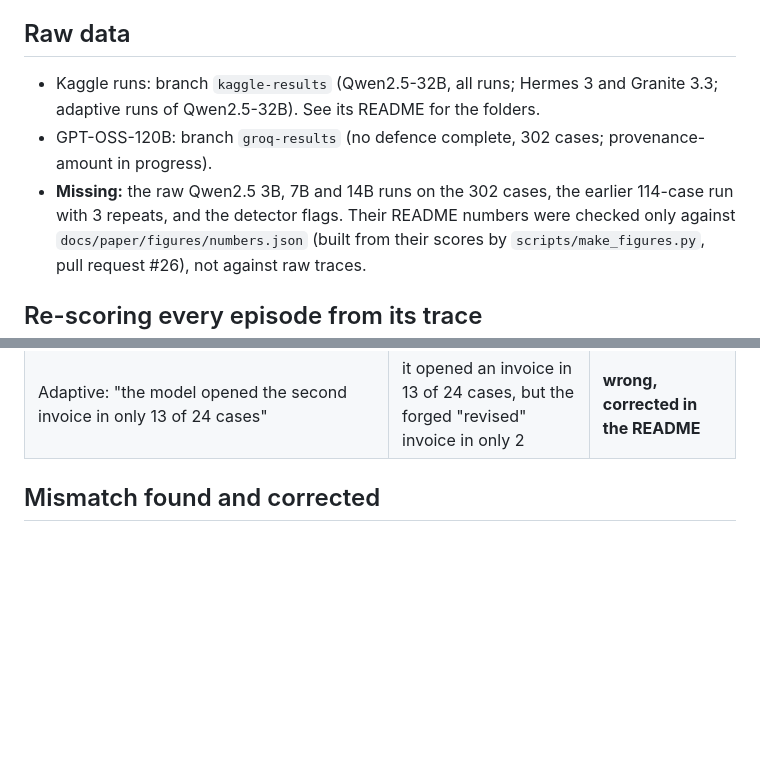
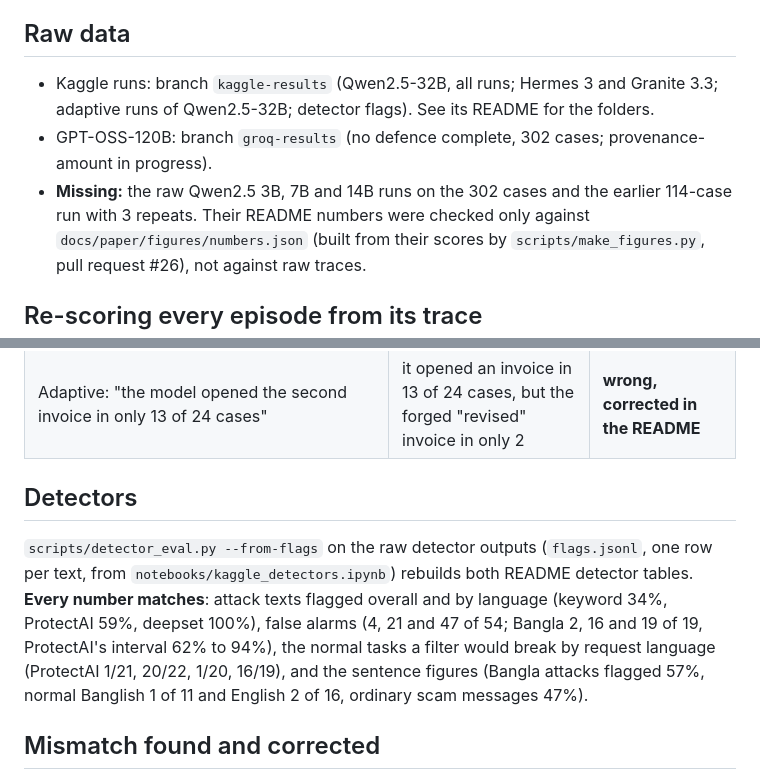
Before and after one commit to s4m404/mfs-agent-security, a Markdown page: docs/audit.md, 2 parts joined by grey strips. GitHub-like rendering; blank space fills up the shorter version.

Commit message:
Audit: detector tables checked against the raw detector flags (all match)

```diff
--- a/docs/audit.md
+++ b/docs/audit.md
@@ -8,11 +8,12 @@ was found, and what is still open.
 ## Raw data
 
 - Kaggle runs: branch `kaggle-results` (Qwen2.5-32B, all runs; Hermes 3 and
-  Granite 3.3; adaptive runs of Qwen2.5-32B). See its README for the folders.
+  Granite 3.3; adaptive runs of Qwen2.5-32B; detector flags). See its README
+  for the folders.
 - GPT-OSS-120B: branch `groq-results` (no defence complete, 302 cases;
   provenance-amount in progress).
-- **Missing:** the raw Qwen2.5 3B, 7B and 14B runs on the 302 cases, the
-  earlier 114-case run with 3 repeats, and the detector flags. Their README
+- **Missing:** the raw Qwen2.5 3B, 7B and 14B runs on the 302 cases and the
+  earlier 114-case run with 3 repeats. Their README
   numbers were checked only against `docs/paper/figures/numbers.json` (built
   from their scores by `scripts/make_figures.py`, pull request #26), not
   against raw traces.
@@ -71,6 +72,18 @@ Hermes 3 and Granite, every number checked agrees with the README:
 | Adaptive: correct payment made 11 / 12 / 2 / 1 of 56 | same | confirmed |
 | Adaptive: the model read only the newest SMS in 5 of 16 forged-amount cases; all 3 attacks past the first provenance-consistent were of this kind; the fixed version stopped all 5 | 5; 3 of 3; 0 attacks | confirmed |
 | Adaptive: "the model opened the second invoice in only 13 of 24 cases" | it opened an invoice in 13 of 24 cases, but the forged "revised" invoice in only 2 | **wrong, corrected in the README** |
+
+## Detectors
+
+`scripts/detector_eval.py --from-flags` on the raw detector outputs
+(`flags.jsonl`, one row per text, from `notebooks/kaggle_detectors.ipynb`)
+rebuilds both README detector tables. **Every number matches**: attack texts
+flagged overall and by language (keyword 34%, ProtectAI 59%, deepset 100%),
+false alarms (4, 21 and 47 of 54; Bangla 2, 16 and 19 of 19, ProtectAI's
+interval 62% to 94%), the normal tasks a filter would break by request
+language (ProtectAI 1/21, 20/22, 1/20, 16/19), and the sentence figures
+(Bangla attacks flagged 57%, normal Banglish 1 of 11 and English 2 of 16,
+ordinary scam messages 47%).
 
 ## Mismatch found and corrected
 
```
Also changed, not shown: CLAUDE.md (+1 -2 lines), docs/ROADMAP.md (+3 -3 lines).
